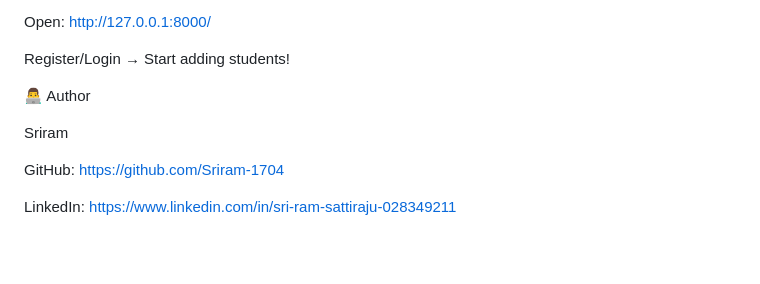
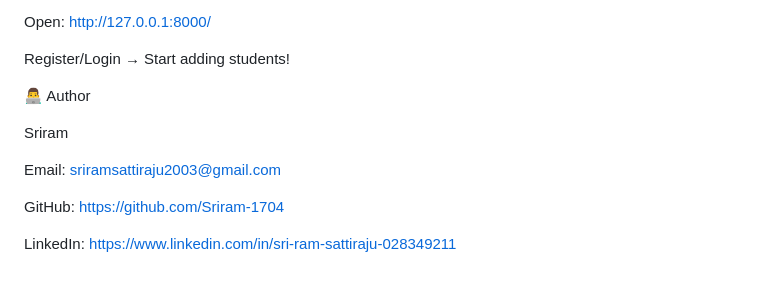
Before and after one commit to Sriram-1704/Student_Result_Portal, a Markdown page: README.md, the part around the change. GitHub-like rendering; blank space fills up the shorter version.

```diff
--- a/README.md
+++ b/README.md
@@ -178,6 +178,8 @@ Register/Login → Start adding students!
 
 Sriram
 
+Email: sriramsattiraju2003@gmail.com
+
 GitHub: https://github.com/Sriram-1704
 
 LinkedIn: https://www.linkedin.com/in/sri-ram-sattiraju-028349211
```
